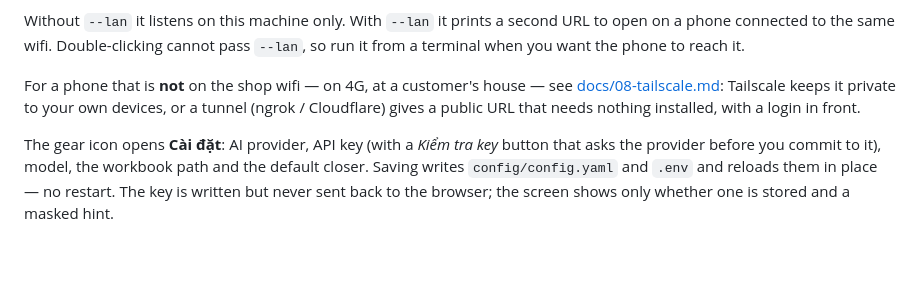
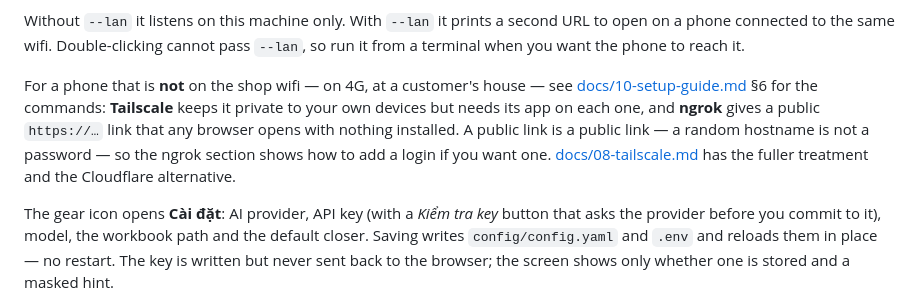
Before and after one commit to duongwinter-79/lavabo-extract-agent, a Markdown page: README.md, the part around the change. Rendered like a GitHub page; blank space fills up the shorter version.

```diff
--- a/README.md
+++ b/README.md
@@ -120,9 +120,12 @@ open on a phone connected to the same wifi. Double-clicking cannot pass `--lan`,
 it from a terminal when you want the phone to reach it.
 
 For a phone that is **not** on the shop wifi — on 4G, at a customer's house — see
-[docs/08-tailscale.md](docs/08-tailscale.md): Tailscale keeps it private to your own devices,
-or a tunnel (ngrok / Cloudflare) gives a public URL that needs nothing installed, with a
-login in front.
+[docs/10-setup-guide.md](docs/10-setup-guide.md) §6 for the commands: **Tailscale** keeps it
+private to your own devices but needs its app on each one, and **ngrok** gives a public
+`https://…` link that any browser opens with nothing installed. A public link is a public
+link — a random hostname is not a password — so the ngrok section shows how to add a login
+if you want one. [docs/08-tailscale.md](docs/08-tailscale.md) has the fuller treatment and
+the Cloudflare alternative.
 
 The gear icon opens **Cài đặt**: AI provider, API key (with a *Kiểm tra key* button that
 asks the provider before you commit to it), model, the workbook path and the default
```
Also changed, not shown: docs/10-setup-guide.md (+84 -9 lines).
